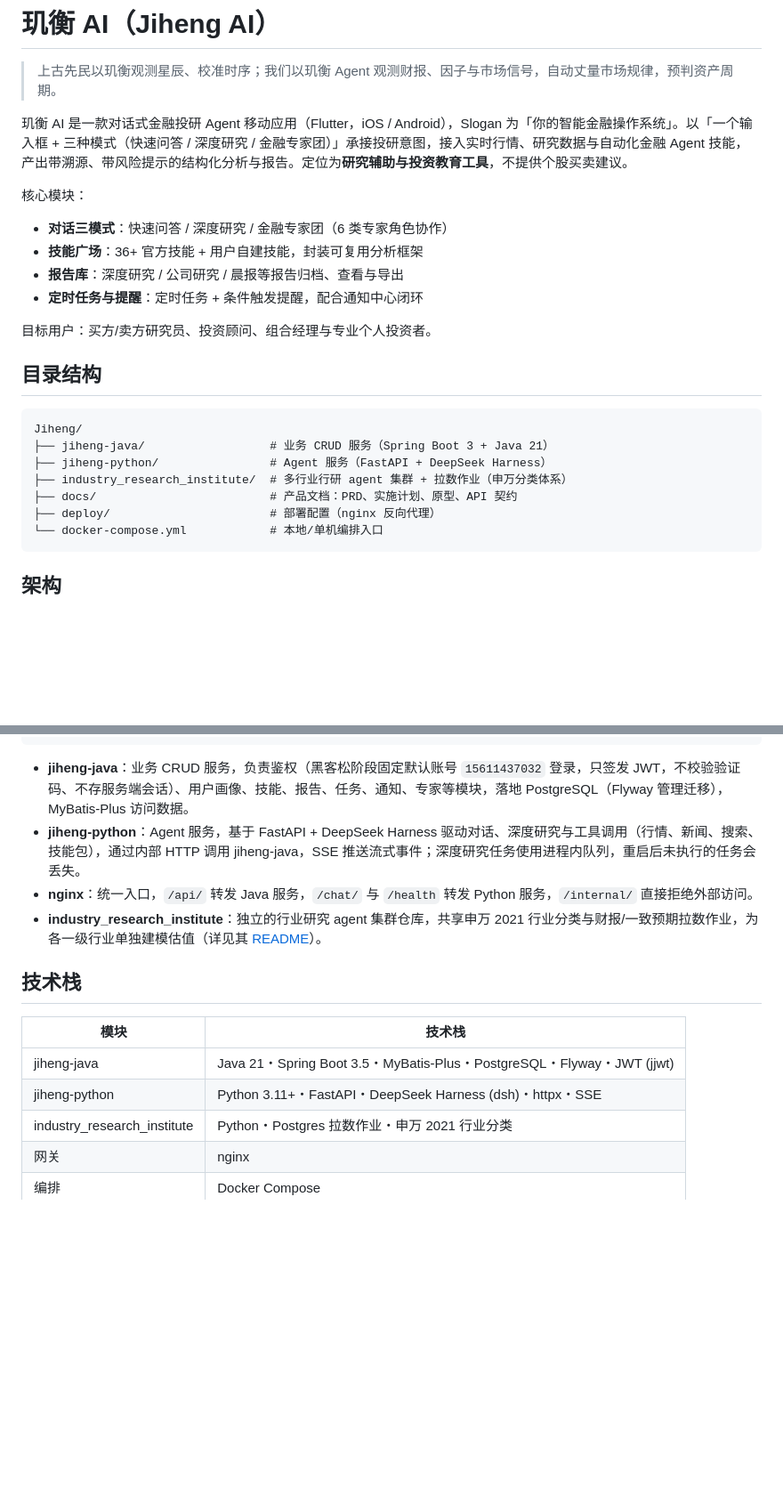
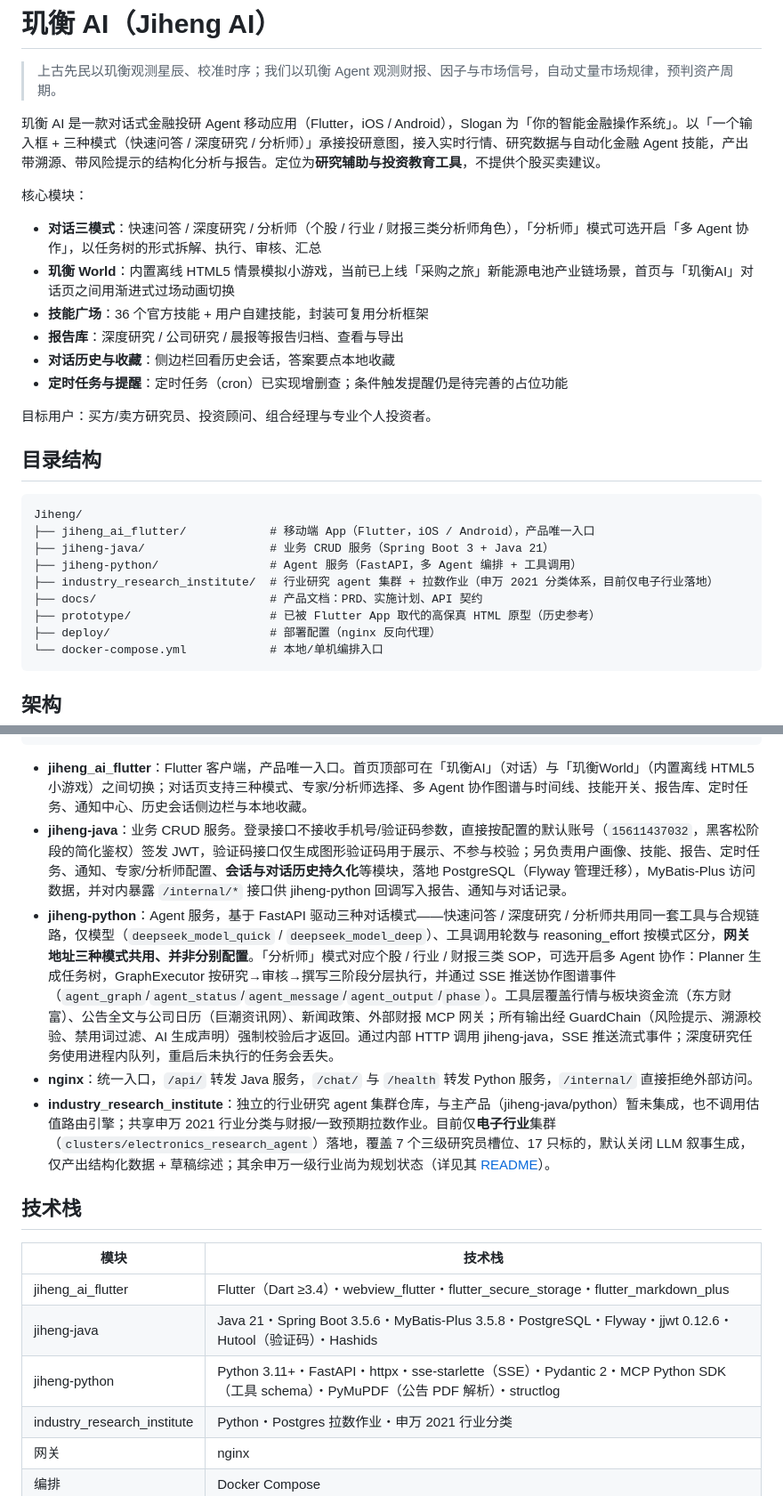
Before and after one commit to Lzhtommy/Jiheng, a Markdown page: README.md, 2 parts joined by grey strips. Shown at 89% size. GitHub-like rendering; blank space fills up the shorter version.

````diff
--- a/README.md
+++ b/README.md
@@ -2,14 +2,16 @@
 
 > 上古先民以玑衡观测星辰、校准时序；我们以玑衡 Agent 观测财报、因子与市场信号，自动丈量市场规律，预判资产周期。
 
-玑衡 AI 是一款对话式金融投研 Agent 移动应用（Flutter，iOS / Android），Slogan 为「你的智能金融操作系统」。以「一个输入框 + 三种模式（快速问答 / 深度研究 / 金融专家团）」承接投研意图，接入实时行情、研究数据与自动化金融 Agent 技能，产出带溯源、带风险提示的结构化分析与报告。定位为**研究辅助与投资教育工具**，不提供个股买卖建议。
+玑衡 AI 是一款对话式金融投研 Agent 移动应用（Flutter，iOS / Android），Slogan 为「你的智能金融操作系统」。以「一个输入框 + 三种模式（快速问答 / 深度研究 / 分析师）」承接投研意图，接入实时行情、研究数据与自动化金融 Agent 技能，产出带溯源、带风险提示的结构化分析与报告。定位为**研究辅助与投资教育工具**，不提供个股买卖建议。
 
 核心模块：
 
-- **对话三模式**：快速问答 / 深度研究 / 金融专家团（6 类专家角色协作）
-- **技能广场**：36+ 官方技能 + 用户自建技能，封装可复用分析框架
+- **对话三模式**：快速问答 / 深度研究 / 分析师（个股 / 行业 / 财报三类分析师角色），「分析师」模式可选开启「多 Agent 协作」，以任务树的形式拆解、执行、审核、汇总
+- **玑衡 World**：内置离线 HTML5 情景模拟小游戏，当前已上线「采购之旅」新能源电池产业链场景，首页与「玑衡AI」对话页之间用渐进式过场动画切换
+- **技能广场**：36 个官方技能 + 用户自建技能，封装可复用分析框架
 - **报告库**：深度研究 / 公司研究 / 晨报等报告归档、查看与导出
-- **定时任务与提醒**：定时任务 + 条件触发提醒，配合通知中心闭环
+- **对话历史与收藏**：侧边栏回看历史会话，答案要点本地收藏
+- **定时任务与提醒**：定时任务（cron）已实现增删查；条件触发提醒仍是待完善的占位功能
 
 目标用户：买方/卖方研究员、投资顾问、组合经理与专业个人投资者。
 
@@ -17,10 +19,12 @@
 
 ```text
 Jiheng/
+├── jiheng_ai_flutter/            # 移动端 App（Flutter，iOS / Android），产品唯一入口
 ├── jiheng-java/                  # 业务 CRUD 服务（Spring Boot 3 + Java 21）
-├── jiheng-python/                # Agent 服务（FastAPI + DeepSeek Harness）
-├── industry_research_institute/  # 多行业行研 agent 集群 + 拉数作业（申万分类体系）
-├── docs/                         # 产品文档：PRD、实施计划、原型、API 契约
+├── jiheng-python/                # Agent 服务（FastAPI，多 Agent 编排 + 工具调用）
+├── industry_research_institute/  # 行业研究 agent 集群 + 拉数作业（申万 2021 分类体系，目前仅电子行业落地）
+├── docs/                         # 产品文档：PRD、实施计划、API 契约
+├── prototype/                    # 已被 Flutter App 取代的高保真 HTML 原型（历史参考）
 ├── deploy/                       # 部署配置（nginx 反向代理）
 └── docker-compose.yml            # 本地/单机编排入口
 ```
@@ -43,17 +47,19 @@ Jiheng/
       (业务数据)
 ```
 
-- **jiheng-java**：业务 CRUD 服务，负责鉴权（黑客松阶段固定默认账号 `15611437032` 登录，只签发 JWT，不校验验证码、不存服务端会话）、用户画像、技能、报告、任务、通知、专家等模块，落地 PostgreSQL（Flyway 管理迁移），MyBatis-Plus 访问数据。
-- **jiheng-python**：Agent 服务，基于 FastAPI + DeepSeek Harness 驱动对话、深度研究与工具调用（行情、新闻、搜索、技能包），通过内部 HTTP 调用 jiheng-java，SSE 推送流式事件；深度研究任务使用进程内队列，重启后未执行的任务会丢失。
+- **jiheng_ai_flutter**：Flutter 客户端，产品唯一入口。首页顶部可在「玑衡AI」（对话）与「玑衡World」（内置离线 HTML5 小游戏）之间切换；对话页支持三种模式、专家/分析师选择、多 Agent 协作图谱与时间线、技能开关、报告库、定时任务、通知中心、历史会话侧边栏与本地收藏。
+- **jiheng-java**：业务 CRUD 服务。登录接口不接收手机号/验证码参数，直接按配置的默认账号（`15611437032`，黑客松阶段的简化鉴权）签发 JWT，验证码接口仅生成图形验证码用于展示、不参与校验；另负责用户画像、技能、报告、定时任务、通知、专家/分析师配置、**会话与对话历史持久化**等模块，落地 PostgreSQL（Flyway 管理迁移），MyBatis-Plus 访问数据，并对内暴露 `/internal/*` 接口供 jiheng-python 回调写入报告、通知与对话记录。
+- **jiheng-python**：Agent 服务，基于 FastAPI 驱动三种对话模式——快速问答 / 深度研究 / 分析师共用同一套工具与合规链路，仅模型（`deepseek_model_quick` / `deepseek_model_deep`）、工具调用轮数与 reasoning_effort 按模式区分，**网关地址三种模式共用、并非分别配置**。「分析师」模式对应个股 / 行业 / 财报三类 SOP，可选开启多 Agent 协作：Planner 生成任务树，GraphExecutor 按研究→审核→撰写三阶段分层执行，并通过 SSE 推送协作图谱事件（`agent_graph`/`agent_status`/`agent_message`/`agent_output`/`phase`）。工具层覆盖行情与板块资金流（东方财富）、公告全文与公司日历（巨潮资讯网）、新闻政策、外部财报 MCP 网关；所有输出经 GuardChain（风险提示、溯源校验、禁用词过滤、AI 生成声明）强制校验后才返回。通过内部 HTTP 调用 jiheng-java，SSE 推送流式事件；深度研究任务使用进程内队列，重启后未执行的任务会丢失。
 - **nginx**：统一入口，`/api/` 转发 Java 服务，`/chat/` 与 `/health` 转发 Python 服务，`/internal/` 直接拒绝外部访问。
-- **industry_research_institute**：独立的行业研究 agent 集群仓库，共享申万 2021 行业分类与财报/一致预期拉数作业，为各一级行业单独建模估值（详见其 [README](industry_research_institute/README.md)）。
+- **industry_research_institute**：独立的行业研究 agent 集群仓库，与主产品（jiheng-java/python）暂未集成，也不调用估值路由引擎；共享申万 2021 行业分类与财报/一致预期拉数作业。目前仅**电子行业**集群（`clusters/electronics_research_agent`）落地，覆盖 7 个三级研究员槽位、17 只标的，默认关闭 LLM 叙事生成，仅产出结构化数据 + 草稿综述；其余申万一级行业尚为规划状态（详见其 [README](industry_research_institute/README.md)）。
 
 ## 技术栈
 
 | 模块 | 技术栈 |
 | --- | --- |
-| jiheng-java | Java 21・Spring Boot 3.5・MyBatis-Plus・PostgreSQL・Flyway・JWT (jjwt) |
-| jiheng-python | Python 3.11+・FastAPI・DeepSeek Harness (dsh)・httpx・SSE |
+| jiheng_ai_flutter | Flutter（Dart ≥3.4）・webview_flutter・flutter_secure_storage・flutter_markdown_plus |
+| jiheng-java | Java 21・Spring Boot 3.5.6・MyBatis-Plus 3.5.8・PostgreSQL・Flyway・jjwt 0.12.6・Hutool（验证码）・Hashids |
+| jiheng-python | Python 3.11+・FastAPI・httpx・sse-starlette（SSE）・Pydantic 2・MCP Python SDK（工具 schema）・PyMuPDF（公告 PDF 解析）・structlog |
 | industry_research_institute | Python・Postgres 拉数作业・申万 2021 行业分类 |
 | 网关 | nginx |
 | 编排 | Docker Compose |
````
Also changed, not shown: other parts of README.md (+21 -3 lines), docs/玑衡AI 产品介绍.md (added, +115 -0 lines).
